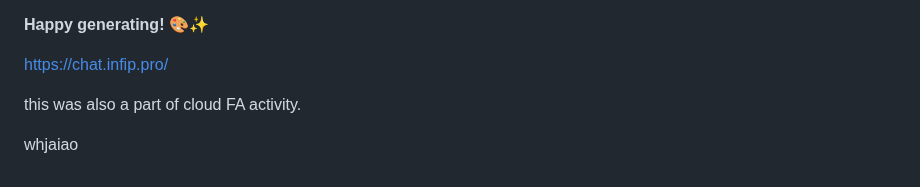
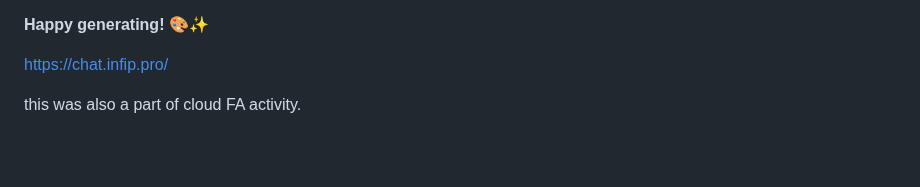
Before and after one commit to mr-osiris/ai-image-generator, a Markdown page: README.md, the part around the change. GitHub-like rendering; blank space fills up the shorter version.

```diff
--- a/README.md
+++ b/README.md
@@ -156,5 +156,3 @@ If you encounter issues:
 https://chat.infip.pro/
 
 this was also a part of cloud FA activity.
-
-whjaiao
```
